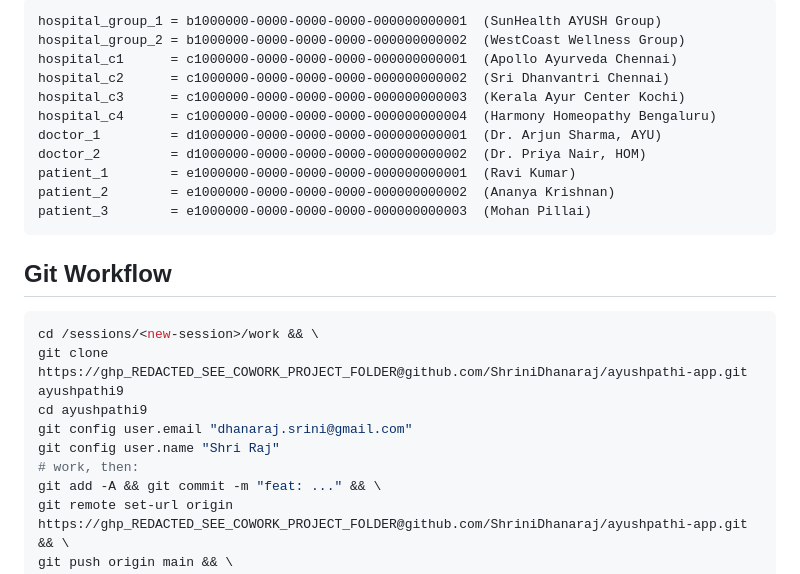
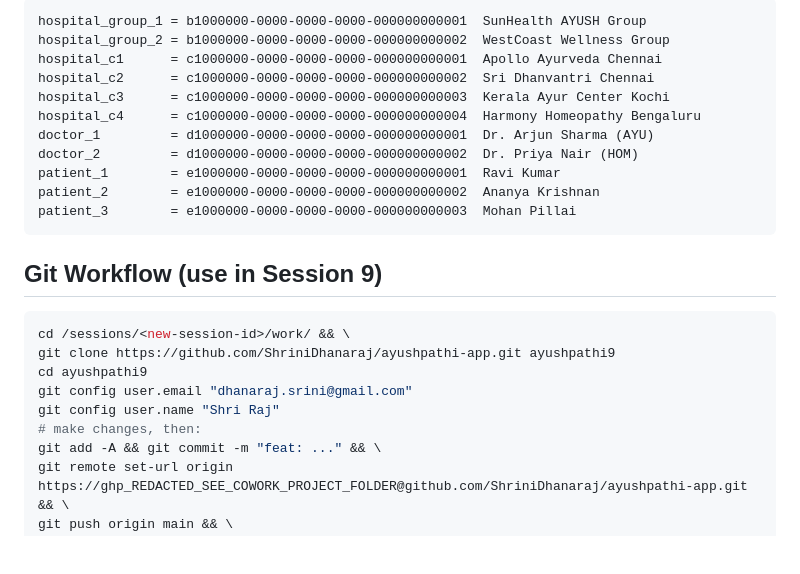
Before and after one commit to ShriniDhanaraj/ayushpathi-app, a Markdown page: HANDOFF_SESSION9.md, the part around one of its changes. GitHub-like rendering; blank space fills up the shorter version.

````diff
--- a/HANDOFF_SESSION9.md
+++ b/HANDOFF_SESSION9.md
@@ -98,26 +111,25 @@ Run these two in Supabase SQL Editor in order:
 ```
-hospital_group_1 = b1000000-0000-0000-0000-000000000001  (SunHealth AYUSH Group)
-hospital_group_2 = b1000000-0000-0000-0000-000000000002  (WestCoast Wellness Group)
-hospital_c1      = c1000000-0000-0000-0000-000000000001  (Apollo Ayurveda Chennai)
-hospital_c2      = c1000000-0000-0000-0000-000000000002  (Sri Dhanvantri Chennai)
-hospital_c3      = c1000000-0000-0000-0000-000000000003  (Kerala Ayur Center Kochi)
-hospital_c4      = c1000000-0000-0000-0000-000000000004  (Harmony Homeopathy Bengaluru)
-doctor_1         = d1000000-0000-0000-0000-000000000001  (Dr. Arjun Sharma, AYU)
-doctor_2         = d1000000-0000-0000-0000-000000000002  (Dr. Priya Nair, HOM)
-patient_1        = e1000000-0000-0000-0000-000000000001  (Ravi Kumar)
-patient_2        = e1000000-0000-0000-0000-000000000002  (Ananya Krishnan)
-patient_3        = e1000000-0000-0000-0000-000000000003  (Mohan Pillai)
+hospital_group_1 = b1000000-0000-0000-0000-000000000001  SunHealth AYUSH Group
+hospital_group_2 = b1000000-0000-0000-0000-000000000002  WestCoast Wellness Group
+hospital_c1      = c1000000-0000-0000-0000-000000000001  Apollo Ayurveda Chennai
+hospital_c2      = c1000000-0000-0000-0000-000000000002  Sri Dhanvantri Chennai
+hospital_c3      = c1000000-0000-0000-0000-000000000003  Kerala Ayur Center Kochi
+hospital_c4      = c1000000-0000-0000-0000-000000000004  Harmony Homeopathy Bengaluru
+doctor_1         = d1000000-0000-0000-0000-000000000001  Dr. Arjun Sharma (AYU)
+doctor_2         = d1000000-0000-0000-0000-000000000002  Dr. Priya Nair (HOM)
+patient_1        = e1000000-0000-0000-0000-000000000001  Ravi Kumar
+patient_2        = e1000000-0000-0000-0000-000000000002  Ananya Krishnan
+patient_3        = e1000000-0000-0000-0000-000000000003  Mohan Pillai
 ```
 
-## Git Workflow
-
+## Git Workflow (use in Session 9)
 ```bash
-cd /sessions/<new-session>/work && \
-git clone https://ghp_REDACTED_SEE_COWORK_PROJECT_FOLDER@github.com/ShriniDhanaraj/ayushpathi-app.git ayushpathi9
+cd /sessions/<new-session-id>/work/ && \
+git clone https://github.com/ShriniDhanaraj/ayushpathi-app.git ayushpathi9
 cd ayushpathi9
 git config user.email "dhanaraj.srini@gmail.com"
 git config user.name "Shri Raj"
-# work, then:
+# make changes, then:
 git add -A && git commit -m "feat: ..." && \
 git remote set-url origin https://ghp_REDACTED_SEE_COWORK_PROJECT_FOLDER@github.com/ShriniDhanaraj/ayushpathi-app.git && \
 git push origin main && \
````
Also changed, not shown: other parts of HANDOFF_SESSION9.md (+72 -59 lines), PROJECT_INSTRUCTIONS.md (+22 -14 lines).
